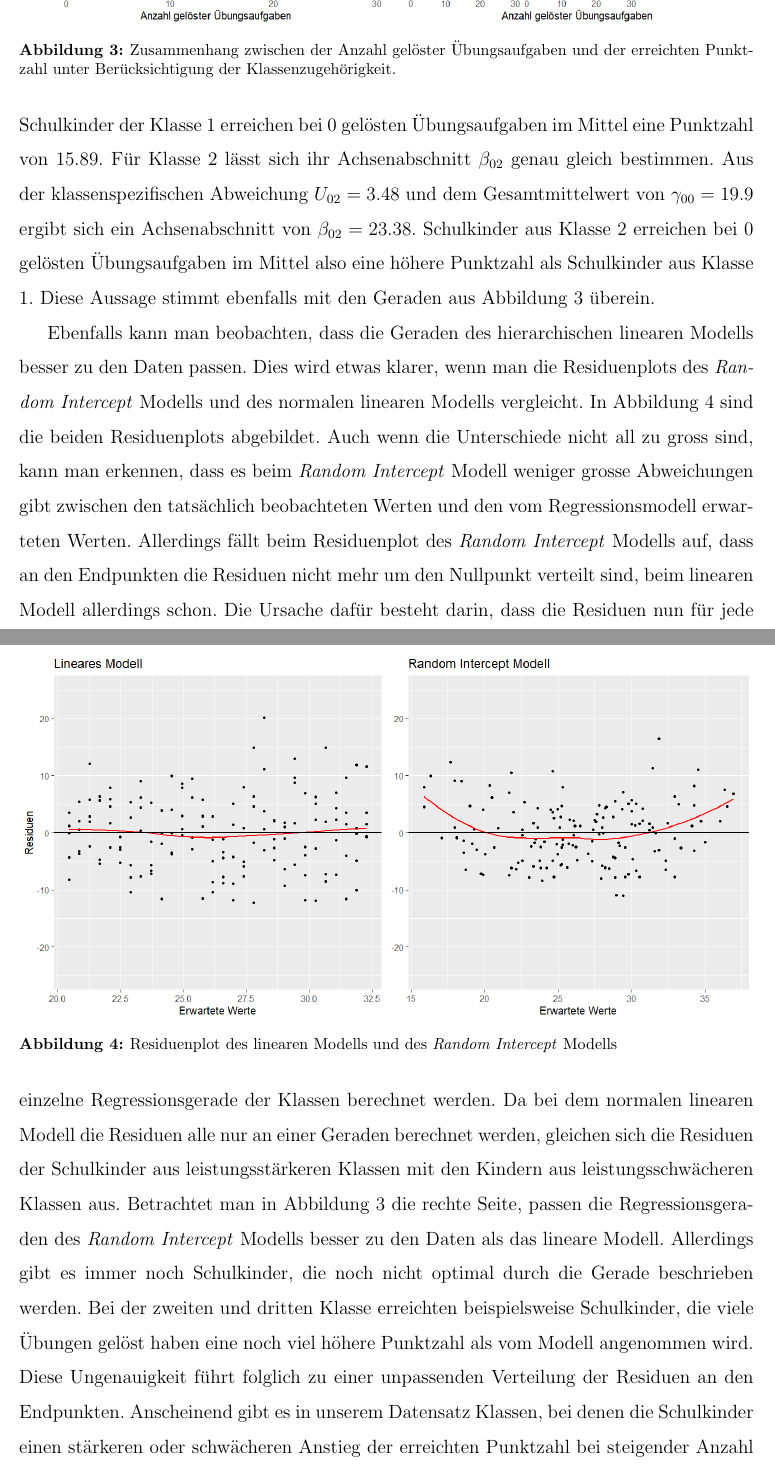
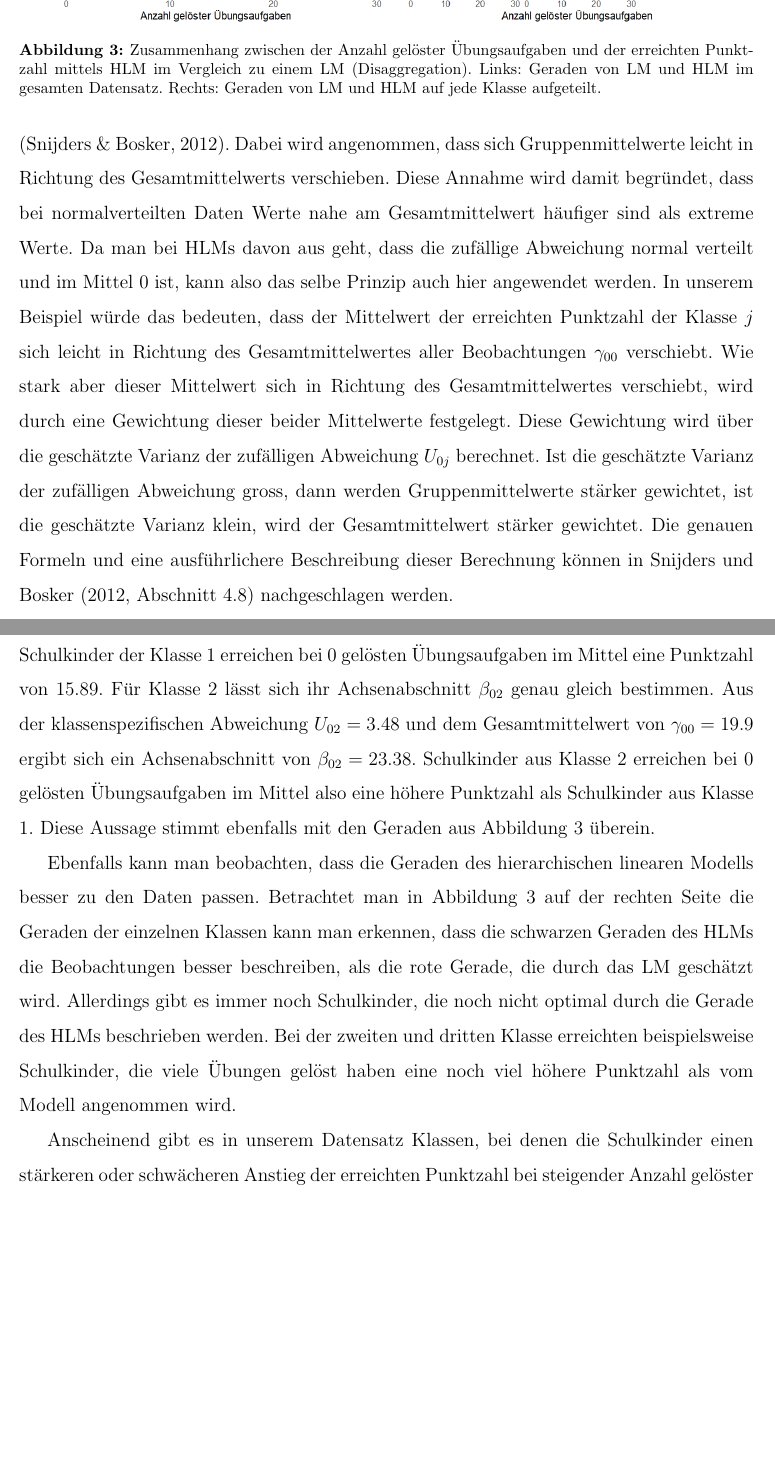
Before and after one commit to noboss93/master_thesis, a LaTeX document (Versionen/masterarbeit_multilevelanalysis.tex): two parts of pages 22 and 23 of 66, joined at a grey line, cut so that both start at the same text, the shorter picture padded with empty space. Compiled offline with pdfLaTeX.

Commit message:
finishing correction of random intercept part

```diff
--- a/Versionen/masterarbeit_multilevelanalysis.tex
+++ b/Versionen/masterarbeit_multilevelanalysis.tex
@@ -371,27 +372,29 @@ y_{ji} 	& = \beta_{0j} + \beta_{1}x_{ij} + \epsilon_{ij} \\
 \end{split}
 \end{equation}
 
-In Abbildung \ref{fig:random_intercept} kann man nun die Geraden für jede einzelne Klasse erkennen. Die rote Gerade entspricht der linearen Regressionsgerade, die durch die Disaggregation entsteht und wird hier als Vergleichswert zu den anderen Geraden verwendet. Auf der linken Seite der Abbildung erkennt man relativ schnell, dass es bedeutende Unterschiede zwischen den Klassen gibt. Werden die Geraden für jede einzelne Klasse betrachtet, erhält man einen Überblick über das Leistungsniveau der verschiedenen Klassen. Beispielsweise kann man erkennen, dass die Klassen 1 und 5 eher tiefere und die Klassen 2 und 3 eher höhere Punktzahlen erreichen. Diese Unterschiede kommen durch die unterschiedliche Ausprägungen der zufälligen Abweichungen $U_{0j}$ zustande. Für die Klasse 1 ergibt sich beispielsweise aus unserem \textit{Random Intercept} Modell einen Schätzer für die zufällige Abweichung von $U_{01} = -4.01$ und für den Gesamtmittelwert $\gamma_{00} = 19.9$. Setzt man diese beiden Werte in die Gleichung aus \eqref{eq:random_intercept_model} erhält man den klassenspezifischen Achsenabschnitt $\beta_{01}$:
+
+
+In Abbildung \ref{fig:random_intercept} kann man nun die Geraden für jede einzelne Klasse erkennen. Die rote Gerade entspricht der linearen Regressionsgerade, die durch die Disaggregation entsteht und wird hier als Vergleichswert verwendet. Die schwarzen Geraden entsprechen den Geraden, die durch das \textit{Random Intercept} Modell geschätzt werden. Auf der linken Seite der Abbildung erkennt man relativ schnell, dass es bedeutende Unterschiede zwischen den Klassen gibt. Werden die Geraden für jede einzelne Klasse betrachtet, erhält man einen Überblick über das Leistungsniveau der verschiedenen Klassen. Beispielsweise kann man erkennen, dass die Klassen 1 und 5 eher tiefere und die Klassen 2 und 3 eher höhere Punktzahlen erreichen. Diese Unterschiede kommen durch die unterschiedliche Ausprägungen der zufälligen Abweichungen $U_{0j}$ zustande.
+
+\begin{figure}[ht!]
+\centering
+\includegraphics[width = \textwidth]{random_intercept}
+\caption{Zusammenhang zwischen der Anzahl gelöster Übungsaufgaben und der erreichten Punktzahl mittels HLM im Vergleich zu einem LM (Disaggregation). Links: Geraden von LM und HLM im gesamten Datensatz. Rechts: Geraden von LM und HLM auf jede Klasse aufgeteilt.}
+\label{fig:random_intercept}
+\end{figure}
+
+Da in HLMs nicht die zufällige Abweichung jeder einzelnen Klasse, sondern nur ihre Varianz geschätzt wird, müssen die zufällige Abweichung $U_{0j}$ und die daraus resultierenden Regressionskoeffizienten $\beta_{0j}$ zuerst berechnet werden. Diese Berechnung folgt einem in der psychologischen Testtheorie bekannten Prinzip, dem sogenannten \textit{shrinkage to the mean} \citep{SnijdersTomA.B2012Ma:a}. Dabei wird angenommen, dass sich Gruppenmittelwerte leicht in Richtung des Gesamtmittelwerts verschieben. Diese Annahme wird damit begründet, dass bei normalverteilten Daten Werte nahe am Gesamtmittelwert häufiger sind als extreme Werte. Da man bei HLMs davon aus geht, dass die zufällige Abweichung normal verteilt und im Mittel 0 ist, kann also das selbe Prinzip auch hier angewendet werden. In unserem Beispiel würde das bedeuten, dass der Mittelwert der erreichten Punktzahl der Klasse $j$ sich leicht in Richtung des Gesamtmittelwertes aller Beobachtungen $\gamma_{00}$ verschiebt. Wie stark aber dieser Mittelwert sich in Richtung des Gesamtmittelwertes verschiebt, wird durch eine Gewichtung dieser beider Mittelwerte festgelegt. Diese Gewichtung wird über die geschätzte Varianz der zufälligen Abweichung $U_{0j}$ berechnet. Ist die geschätzte Varianz der zufälligen Abweichung gross, dann werden Gruppenmittelwerte stärker gewichtet, ist die geschätzte Varianz klein, wird der Gesamtmittelwert stärker gewichtet. Die genauen Formeln und eine ausführlichere Beschreibung dieser Berechnung können in Snijders und Bosker \citeyearpar[][Abschnitt 4.8]{SnijdersTomA.B2012Ma:a} nachgeschlagen werden.
+
+Für die Klasse 1 ergibt sich nun beispielsweise aus unserem \textit{Random Intercept} Modell eine berechnete gewichtete zufällige Abweichung von $U_{01} = -4.01$ und einen Schätzer für den Gesamtmittelwert $\gamma_{00} = 19.9$. Setzt man diese beiden Werte in die Gleichung aus \eqref{eq:random_intercept_model} erhält man den klassenspezifischen Achsenabschnitt $\beta_{01}$:
+
 \begin{equation}
 \beta_{01} = 19.9 - 4.01 = 15.89
 \end{equation}
 Schulkinder der Klasse 1 erreichen bei $0$ gelösten Übungsaufgaben im Mittel eine Punktzahl von $15.89$. Für Klasse 2 lässt sich ihr Achsenabschnitt $\beta_{02}$ genau gleich bestimmen. Aus der klassenspezifischen Abweichung $U_{02} = 3.48$ und dem Gesamtmittelwert von $\gamma_{00} = 19.9$ ergibt sich ein Achsenabschnitt von $\beta_{02} = 23.38$. Schulkinder aus Klasse 2 erreichen bei 0 gelösten Übungsaufgaben im Mittel also eine höhere Punktzahl als Schulkinder aus Klasse 1. Diese Aussage stimmt ebenfalls mit den Geraden aus Abbildung \ref{fig:random_intercept} überein.
 
-\begin{figure}[t!]
-\centering
-\includegraphics[width = \textwidth]{random_intercept}
-\caption{Zusammenhang zwischen der Anzahl gelöster Übungsaufgaben und der erreichten Punktzahl unter Berücksichtigung der Klassenzugehörigkeit.}
-\label{fig:random_intercept}
-\end{figure}
+Ebenfalls kann man beobachten, dass die Geraden des hierarchischen linearen Modells besser zu den Daten passen. Betrachtet man in Abbildung \ref{fig:random_intercept} auf der rechten Seite die Geraden der einzelnen Klassen kann man erkennen, dass die schwarzen Geraden des HLMs die Beobachtungen besser beschreiben, als die rote Gerade, die durch das LM geschätzt wird. Allerdings gibt es immer noch Schulkinder, die noch nicht optimal durch die Gerade des HLMs beschrieben werden. Bei der zweiten und dritten Klasse erreichten beispielsweise Schulkinder, die viele Übungen gelöst haben eine noch viel höhere Punktzahl als vom Modell angenommen wird.
 
-Ebenfalls kann man beobachten, dass die Geraden des hierarchischen linearen Modells besser zu den Daten passen. Dies wird etwas klarer, wenn man die Residuenplots des \textit{Random Intercept} Modells und des normalen linearen Modells vergleicht. In Abbildung \ref{fig:resid_lm_rim} sind die beiden Residuenplots abgebildet. Auch wenn die Unterschiede nicht all zu gross sind, kann man erkennen, dass es beim \textit{Random Intercept} Modell weniger grosse Abweichungen gibt zwischen den tatsächlich beobachteten Werten und den vom Regressionsmodell erwarteten Werten. Allerdings fällt beim Residuenplot des \textit{Random Intercept} Modells auf, dass an den Endpunkten die Residuen nicht mehr um den Nullpunkt verteilt sind, beim linearen Modell allerdings schon. Die Ursache dafür besteht darin, dass die Residuen nun für jede einzelne Regressionsgerade der Klassen berechnet werden. Da bei dem normalen linearen Modell die Residuen alle nur an einer Geraden berechnet werden, gleichen sich die Residuen der Schulkinder aus leistungsstärkeren Klassen mit den Kindern aus leistungsschwächeren Klassen aus. Betrachtet man in Abbildung \ref{fig:random_intercept} die rechte Seite, passen die Regressionsgeraden des \textit{Random Intercept} Modells besser zu den Daten als das lineare Modell. Allerdings gibt es immer noch Schulkinder, die noch nicht optimal durch die Gerade beschrieben werden. Bei der zweiten und dritten Klasse erreichten beispielsweise Schulkinder, die viele Übungen gelöst haben eine noch viel höhere Punktzahl als vom Modell angenommen wird. Diese Ungenauigkeit führt folglich zu einer unpassenden Verteilung der Residuen an den Endpunkten. Anscheinend gibt es in unserem Datensatz Klassen, bei denen die Schulkinder einen stärkeren oder schwächeren Anstieg der erreichten Punktzahl bei steigender Anzahl gelöster Übungsaufgaben verzeichnen. Daraus könnte man nun folgern, dass sich nicht nur der Achsenabschnitt zwischen den Klassen unterscheidet, sondern auch die Steigung.
-
-\begin{figure}[t!]
-\centering
-\includegraphics[width = \textwidth]{residuen_lm_rim}
-\caption{Residuenplot des linearen Modells und des \textit{Random Intercept} Modells}
-\label{fig:resid_lm_rim}
-\end{figure}
+Anscheinend gibt es in unserem Datensatz Klassen, bei denen die Schulkinder einen stärkeren oder schwächeren Anstieg der erreichten Punktzahl bei steigender Anzahl gelöster Übungsaufgaben verzeichnen. Daraus könnte man nun folgern, dass sich nicht nur der Achsenabschnitt zwischen den Klassen unterscheidet, sondern auch die Steigung. Im folgenden Abschnitt wird nun das \textit{Random Intercept and Slope} Modell vorgestellt und überprüft, ob diese Form von HLM besser zu unseren Daten passt als ein \textit{Random Intercept} Modell.
 
 \subsubsection{\textit{Random Intercept and Slope} Modell} \label{section:random_intercept_slope_model}
 
```
Also changed, not shown: Versionen/masterarbeit_multilevelanalysis.pdf, Versionen/residuen_rism.png, Versionen/masterarbeit_multilevelanalysis.tex (7 more changed lines), 5 other files.
